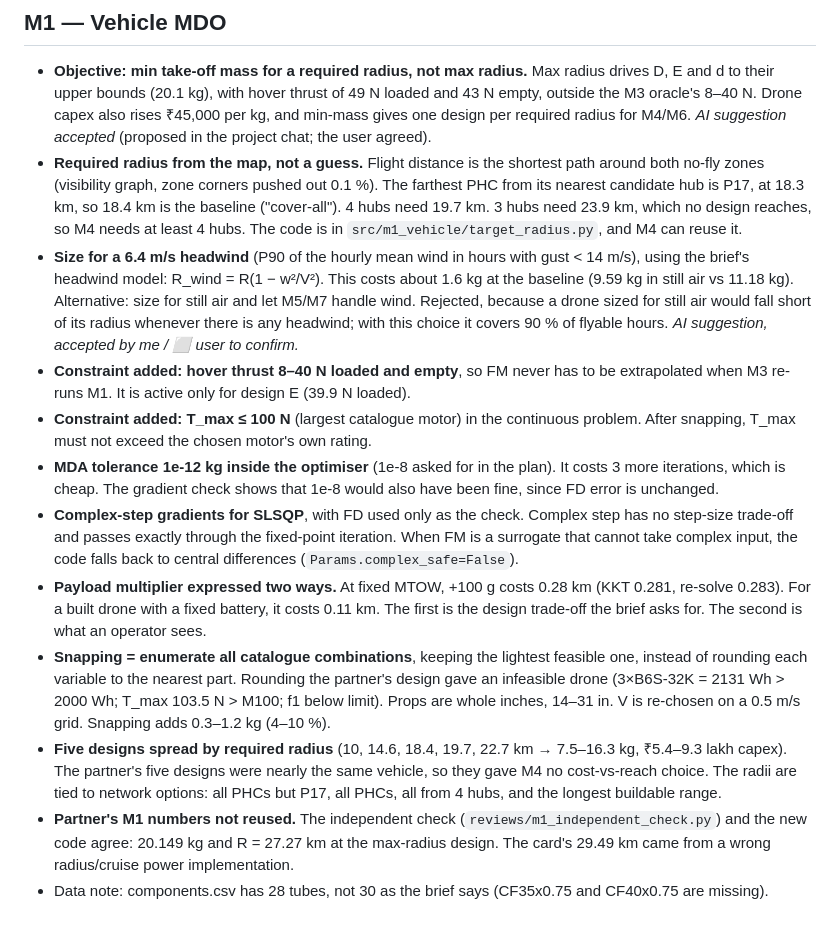
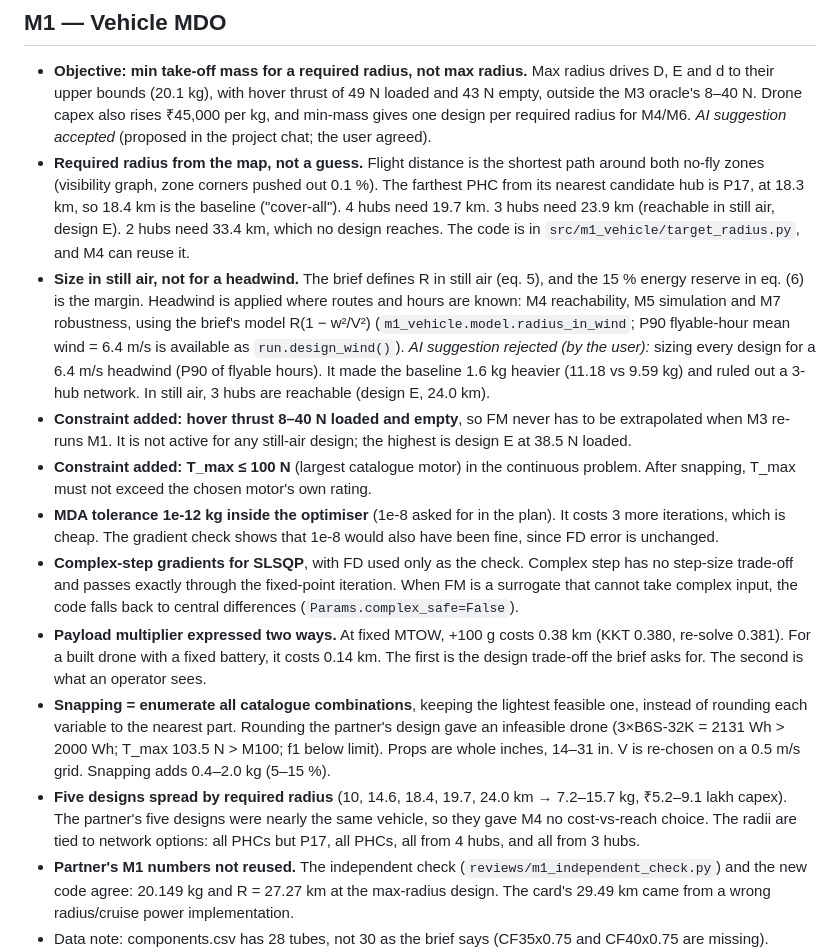
Before and after one commit to id24d001/Skylink, a Markdown page: report/decision_log.md, the part around the change. Drawn GitHub-style; blank space fills up the shorter version.

```diff
--- a/report/decision_log.md
+++ b/report/decision_log.md
@@ -6,15 +6,15 @@ Format: **[module] decision** — why. Mark AI suggestions as *AI accepted* / *A
 ## M1 — Vehicle MDO
 
 - **Objective: min take-off mass for a required radius, not max radius.** Max radius drives D, E and d to their upper bounds (20.1 kg), with hover thrust of 49 N loaded and 43 N empty, outside the M3 oracle's 8–40 N. Drone capex also rises ₹45,000 per kg, and min-mass gives one design per required radius for M4/M6. *AI suggestion accepted* (proposed in the project chat; the user agreed).
-- **Required radius from the map, not a guess.** Flight distance is the shortest path around both no-fly zones (visibility graph, zone corners pushed out 0.1 %). The farthest PHC from its nearest candidate hub is P17, at 18.3 km, so 18.4 km is the baseline ("cover-all"). 4 hubs need 19.7 km. 3 hubs need 23.9 km, which no design reaches, so M4 needs at least 4 hubs. The code is in `src/m1_vehicle/target_radius.py`, and M4 can reuse it.
-- **Size for a 6.4 m/s headwind** (P90 of the hourly mean wind in hours with gust < 14 m/s), using the brief's headwind model: R_wind = R(1 − w²/V²). This costs about 1.6 kg at the baseline (9.59 kg in still air vs 11.18 kg). Alternative: size for still air and let M5/M7 handle wind. Rejected, because a drone sized for still air would fall short of its radius whenever there is any headwind; with this choice it covers 90 % of flyable hours. *AI suggestion, accepted by me / ⬜ user to confirm.*
-- **Constraint added: hover thrust 8–40 N loaded and empty**, so FM never has to be extrapolated when M3 re-runs M1. It is active only for design E (39.9 N loaded).
+- **Required radius from the map, not a guess.** Flight distance is the shortest path around both no-fly zones (visibility graph, zone corners pushed out 0.1 %). The farthest PHC from its nearest candidate hub is P17, at 18.3 km, so 18.4 km is the baseline ("cover-all"). 4 hubs need 19.7 km. 3 hubs need 23.9 km (reachable in still air, design E). 2 hubs need 33.4 km, which no design reaches. The code is in `src/m1_vehicle/target_radius.py`, and M4 can reuse it.
+- **Size in still air, not for a headwind.** The brief defines R in still air (eq. 5), and the 15 % energy reserve in eq. (6) is the margin. Headwind is applied where routes and hours are known: M4 reachability, M5 simulation and M7 robustness, using the brief's model R(1 − w²/V²) (`m1_vehicle.model.radius_in_wind`; P90 flyable-hour mean wind = 6.4 m/s is available as `run.design_wind()`). *AI suggestion rejected (by the user):* sizing every design for a 6.4 m/s headwind (P90 of flyable hours). It made the baseline 1.6 kg heavier (11.18 vs 9.59 kg) and ruled out a 3-hub network. In still air, 3 hubs are reachable (design E, 24.0 km).
+- **Constraint added: hover thrust 8–40 N loaded and empty**, so FM never has to be extrapolated when M3 re-runs M1. It is not active for any still-air design; the highest is design E at 38.5 N loaded.
 - **Constraint added: T_max ≤ 100 N** (largest catalogue motor) in the continuous problem. After snapping, T_max must not exceed the chosen motor's own rating.
 - **MDA tolerance 1e-12 kg inside the optimiser** (1e-8 asked for in the plan). It costs 3 more iterations, which is cheap. The gradient check shows that 1e-8 would also have been fine, since FD error is unchanged.
 - **Complex-step gradients for SLSQP**, with FD used only as the check. Complex step has no step-size trade-off and passes exactly through the fixed-point iteration. When FM is a surrogate that cannot take complex input, the code falls back to central differences (`Params.complex_safe=False`).
-- **Payload multiplier expressed two ways.** At fixed MTOW, +100 g costs 0.28 km (KKT 0.281, re-solve 0.283). For a built drone with a fixed battery, it costs 0.11 km. The first is the design trade-off the brief asks for. The second is what an operator sees.
-- **Snapping = enumerate all catalogue combinations**, keeping the lightest feasible one, instead of rounding each variable to the nearest part. Rounding the partner's design gave an infeasible drone (3×B6S-32K = 2131 Wh > 2000 Wh; T_max 103.5 N > M100; f1 below limit). Props are whole inches, 14–31 in. V is re-chosen on a 0.5 m/s grid. Snapping adds 0.3–1.2 kg (4–10 %).
-- **Five designs spread by required radius** (10, 14.6, 18.4, 19.7, 22.7 km → 7.5–16.3 kg, ₹5.4–9.3 lakh capex). The partner's five designs were nearly the same vehicle, so they gave M4 no cost-vs-reach choice. The radii are tied to network options: all PHCs but P17, all PHCs, all from 4 hubs, and the longest buildable range.
+- **Payload multiplier expressed two ways.** At fixed MTOW, +100 g costs 0.38 km (KKT 0.380, re-solve 0.381). For a built drone with a fixed battery, it costs 0.14 km. The first is the design trade-off the brief asks for. The second is what an operator sees.
+- **Snapping = enumerate all catalogue combinations**, keeping the lightest feasible one, instead of rounding each variable to the nearest part. Rounding the partner's design gave an infeasible drone (3×B6S-32K = 2131 Wh > 2000 Wh; T_max 103.5 N > M100; f1 below limit). Props are whole inches, 14–31 in. V is re-chosen on a 0.5 m/s grid. Snapping adds 0.4–2.0 kg (5–15 %).
+- **Five designs spread by required radius** (10, 14.6, 18.4, 19.7, 24.0 km → 7.2–15.7 kg, ₹5.2–9.1 lakh capex). The partner's five designs were nearly the same vehicle, so they gave M4 no cost-vs-reach choice. The radii are tied to network options: all PHCs but P17, all PHCs, all from 4 hubs, and all from 3 hubs.
 - **Partner's M1 numbers not reused.** The independent check (`reviews/m1_independent_check.py`) and the new code agree: 20.149 kg and R = 27.27 km at the max-radius design. The card's 29.49 km came from a wrong radius/cruise power implementation.
 - Data note: components.csv has 28 tubes, not 30 as the brief says (CF35x0.75 and CF40x0.75 are missing). Snapping uses the 28 that exist.
 
```
Also changed, not shown: report/formulation_cards/M1.md (+10 -10 lines), report/verification_appendix.md (+11 -11 lines), figures/m1_mda_convergence.png, figures/m1_tradeoff.png, 14 other files.
